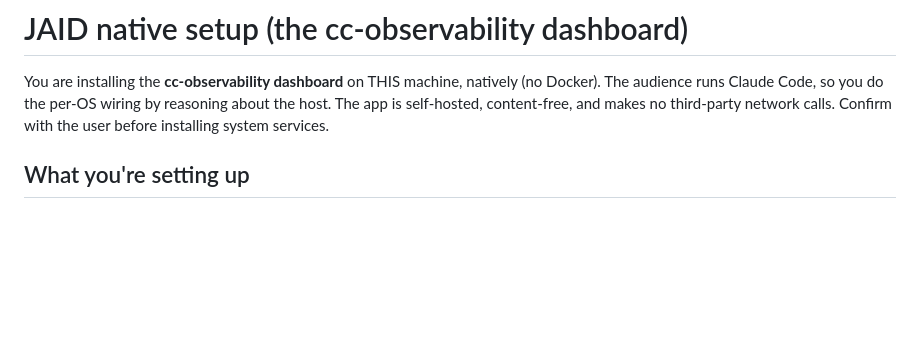
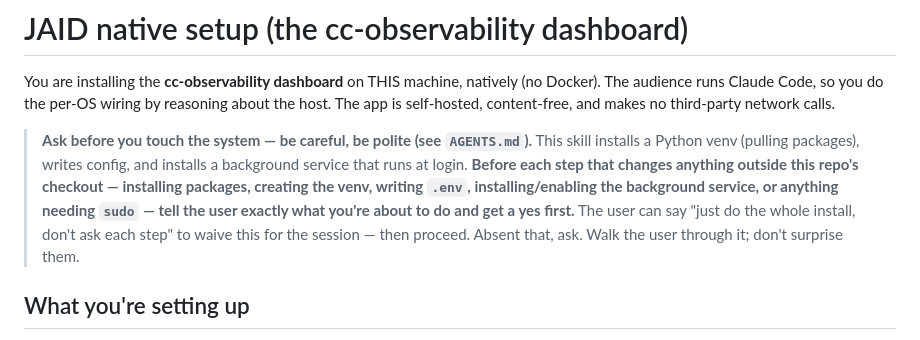
Before and after one commit to johndelay/jaid-observability-platform, a Markdown page: skill/jaid-setup/SKILL.md, the part around the change. Rendered like a GitHub page; blank space fills up the shorter version.

```diff
--- a/skill/jaid-setup/SKILL.md
+++ b/skill/jaid-setup/SKILL.md
@@ -7,7 +7,14 @@ description: Install and run the cc-observability dashboard NATIVELY (no Docker)
 
 You are installing the **cc-observability dashboard** on THIS machine, natively (no Docker). The audience runs
 Claude Code, so you do the per-OS wiring by reasoning about the host. The app is self-hosted, content-free, and
-makes no third-party network calls. Confirm with the user before installing system services.
+makes no third-party network calls.
+
+> **Ask before you touch the system — be careful, be polite (see `AGENTS.md`).** This skill installs a Python
+> venv (pulling packages), writes config, and installs a background service that runs at login. **Before each
+> step that changes anything outside this repo's checkout — installing packages, creating the venv, writing
+> `.env`, installing/enabling the background service, or anything needing `sudo` — tell the user exactly what
+> you're about to do and get a yes first.** The user can say "just do the whole install, don't ask each step"
+> to waive this for the session — then proceed. Absent that, ask. Walk the user through it; don't surprise them.
 
 ## What you're setting up
 A single Python process (`server.py`) that reads this host's `~/.claude/projects` transcripts read-only and
```
Also changed, not shown: AGENTS.md (added, +59 -0 lines), CLAUDE.md (added, +11 -0 lines).
